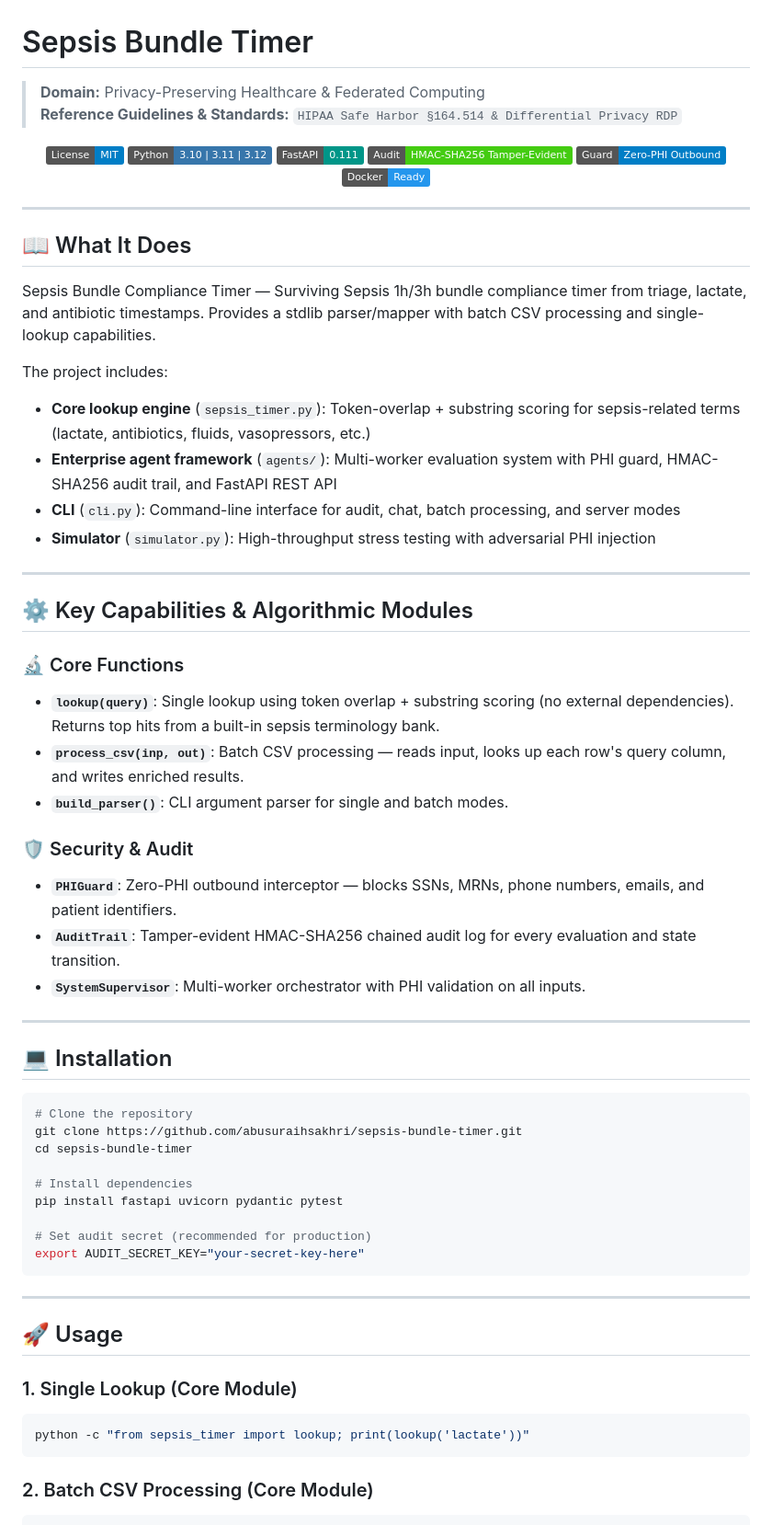
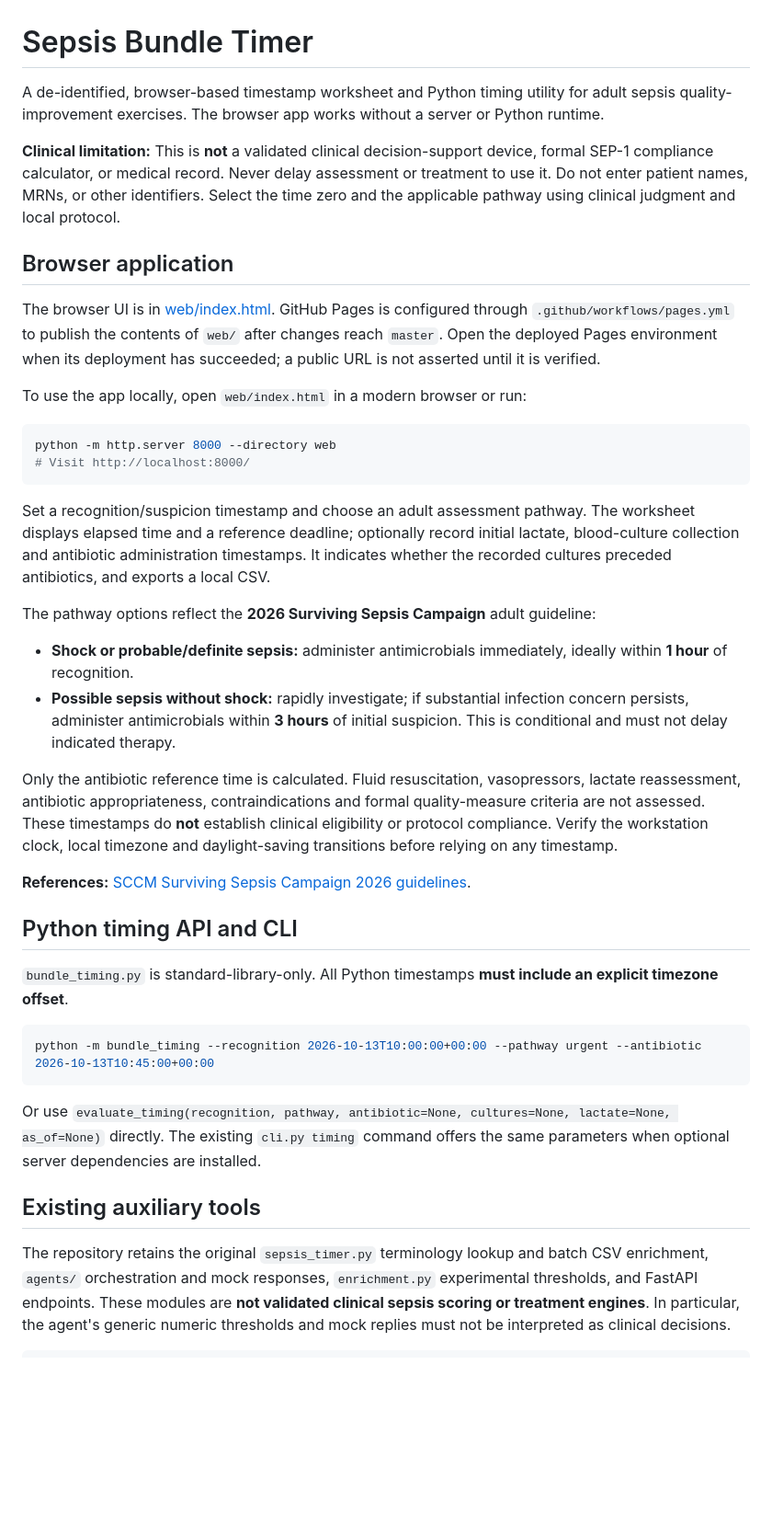
Before and after one commit to abusuraihsakhri/sepsis-bundle-timer, a Markdown page: README.md, the part around one of its changes. Shown at 92% size. Drawn GitHub-style; badges without logos; blank space fills up the shorter version.

````diff
--- a/README.md
+++ b/README.md
@@ -1,71 +1,42 @@
 # Sepsis Bundle Timer
 
-> **Domain:** Privacy-Preserving Healthcare & Federated Computing
-> **Reference Guidelines & Standards:** `HIPAA Safe Harbor §164.514 & Differential Privacy RDP`
+A de-identified, browser-based timestamp worksheet and Python timing utility for adult sepsis quality-improvement exercises. The browser app works without a server or Python runtime.
 
-<div align="center">
+**Clinical limitation:** This is **not** a validated clinical decision-support device, formal SEP-1 compliance calculator, or medical record. Never delay assessment or treatment to use it. Do not enter patient names, MRNs, or other identifiers. Select the time zero and the applicable pathway using clinical judgment and local protocol.
 
-[![License: MIT](https://img.shields.io/badge/License-MIT-blue.svg)](LICENSE)
-![Python](https://img.shields.io/badge/Python-3.10%20%7C%203.11%20%7C%203.12-3776AB.svg?logo=python&logoColor=white)
-![FastAPI](https://img.shields.io/badge/FastAPI-0.111-009688.svg?logo=fastapi&logoColor=white)
-![Audit Trail](https://img.shields.io/badge/Audit-HMAC--SHA256_Tamper--Evident-brightgreen.svg)
-![Zero-PHI Guard](https://img.shields.io/badge/Guard-Zero--PHI_Outbound-blue.svg)
-![Docker](https://img.shields.io/badge/Docker-Ready-2496ED.svg?logo=docker&logoColor=white)
+## Browser application
 
-</div>
+The browser UI is in [web/index.html](web/index.html). GitHub Pages is configured through `.github/workflows/pages.yml` to publish the contents of `web/` after changes reach `master`. Open the deployed Pages environment when its deployment has succeeded; a public URL is not asserted until it is verified.
 
----
-
-## 📖 What It Does
-
-Sepsis Bundle Compliance Timer — Surviving Sepsis 1h/3h bundle compliance timer from triage, lactate, and antibiotic timestamps. Provides a stdlib parser/mapper with batch CSV processing and single-lookup capabilities.
-
-The project includes:
-- **Core lookup engine** (`sepsis_timer.py`): Token-overlap + substring scoring for sepsis-related terms (lactate, antibiotics, fluids, vasopressors, etc.)
-- **Enterprise agent framework** (`agents/`): Multi-worker evaluation system with PHI guard, HMAC-SHA256 audit trail, and FastAPI REST API
-- **CLI** (`cli.py`): Command-line interface for audit, chat, batch processing, and server modes
-- **Simulator** (`simulator.py`): High-throughput stress testing with adversarial PHI injection
-
----
-
-## ⚙️ Key Capabilities & Algorithmic Modules
-
-### 🔬 Core Functions
-
-- **`lookup(query)`**: Single lookup using token overlap + substring scoring (no external dependencies). Returns top hits from a built-in sepsis terminology bank.
-- **`process_csv(inp, out)`**: Batch CSV processing — reads input, looks up each row's query column, and writes enriched results.
-- **`build_parser()`**: CLI argument parser for single and batch modes.
-
-### 🛡️ Security & Audit
-
-- **`PHIGuard`**: Zero-PHI outbound interceptor — blocks SSNs, MRNs, phone numbers, emails, and patient identifiers.
-- **`AuditTrail`**: Tamper-evident HMAC-SHA256 chained audit log for every evaluation and state transition.
-- **`SystemSupervisor`**: Multi-worker orchestrator with PHI validation on all inputs.
-
----
-
-## 💻 Installation
+To use the app locally, open `web/index.html` in a modern browser or run:
 
 ```bash
-# Clone the repository
-git clone https://github.com/abusuraihsakhri/sepsis-bundle-timer.git
-cd sepsis-bundle-timer
-
-# Install dependencies
-pip install fastapi uvicorn pydantic pytest
-
-# Set audit secret (recommended for production)
-export AUDIT_SECRET_KEY="your-secret-key-here"
+python -m http.server 8000 --directory web
+# Visit http://localhost:8000/
 ```
 
----
+Set a recognition/suspicion timestamp and choose an adult assessment pathway. The worksheet displays elapsed time and a reference deadline; optionally record initial lactate, blood-culture collection and antibiotic administration timestamps. It indicates whether the recorded cultures preceded antibiotics, and exports a local CSV.
 
-## 🚀 Usage
+The pathway options reflect the **2026 Surviving Sepsis Campaign** adult guideline:
+- **Shock or probable/definite sepsis:** administer antimicrobials immediately, ideally within **1 hour** of recognition.
+- **Possible sepsis without shock:** rapidly investigate; if substantial infection concern persists, administer antimicrobials within **3 hours** of initial suspicion. This is conditional and must not delay indicated therapy.
 
-### 1. Single Lookup (Core Module)
+Only the antibiotic reference time is calculated. Fluid resuscitation, vasopressors, lactate reassessment, antibiotic appropriateness, contraindications and formal quality-measure criteria are not assessed. These timestamps do **not** establish clinical eligibility or protocol compliance. Verify the workstation clock, local timezone and daylight-saving transitions before relying on any timestamp.
+
+**References:** [SCCM Surviving Sepsis Campaign 2026 guidelines](https://sccm.org/clinical-resources/guidelines/guidelines/surviving-sepsis-campaign-international-guidelines-for-management-of-sepsis-and-septic-shock-2026).
+
+## Python timing API and CLI
+
+`bundle_timing.py` is standard-library-only. All Python timestamps **must include an explicit timezone offset**.
+
 ```bash
-python -c "from sepsis_timer import lookup; print(lookup('lactate'))"
+python -m bundle_timing --recognition 2026-10-13T10:00:00+00:00 --pathway urgent --antibiotic 2026-10-13T10:45:00+00:00
 ```
 
-### 2. Batch CSV Processing (Core Module)
+Or use `evaluate_timing(recognition, pathway, antibiotic=None, cultures=None, lactate=None, as_of=None)` directly. The existing `cli.py timing` command offers the same parameters when optional server dependencies are installed.
+
+## Existing auxiliary tools
+
+The repository retains the original `sepsis_timer.py` terminology lookup and batch CSV enrichment, `agents/` orchestration and mock responses, `enrichment.py` experimental thresholds, and FastAPI endpoints. These modules are **not validated clinical sepsis scoring or treatment engines**. In particular, the agent's generic numeric thresholds and mock replies must not be interpreted as clinical decisions.
+
 ```bash
````
Also changed, not shown: other parts of README.md (+18 -116 lines).
